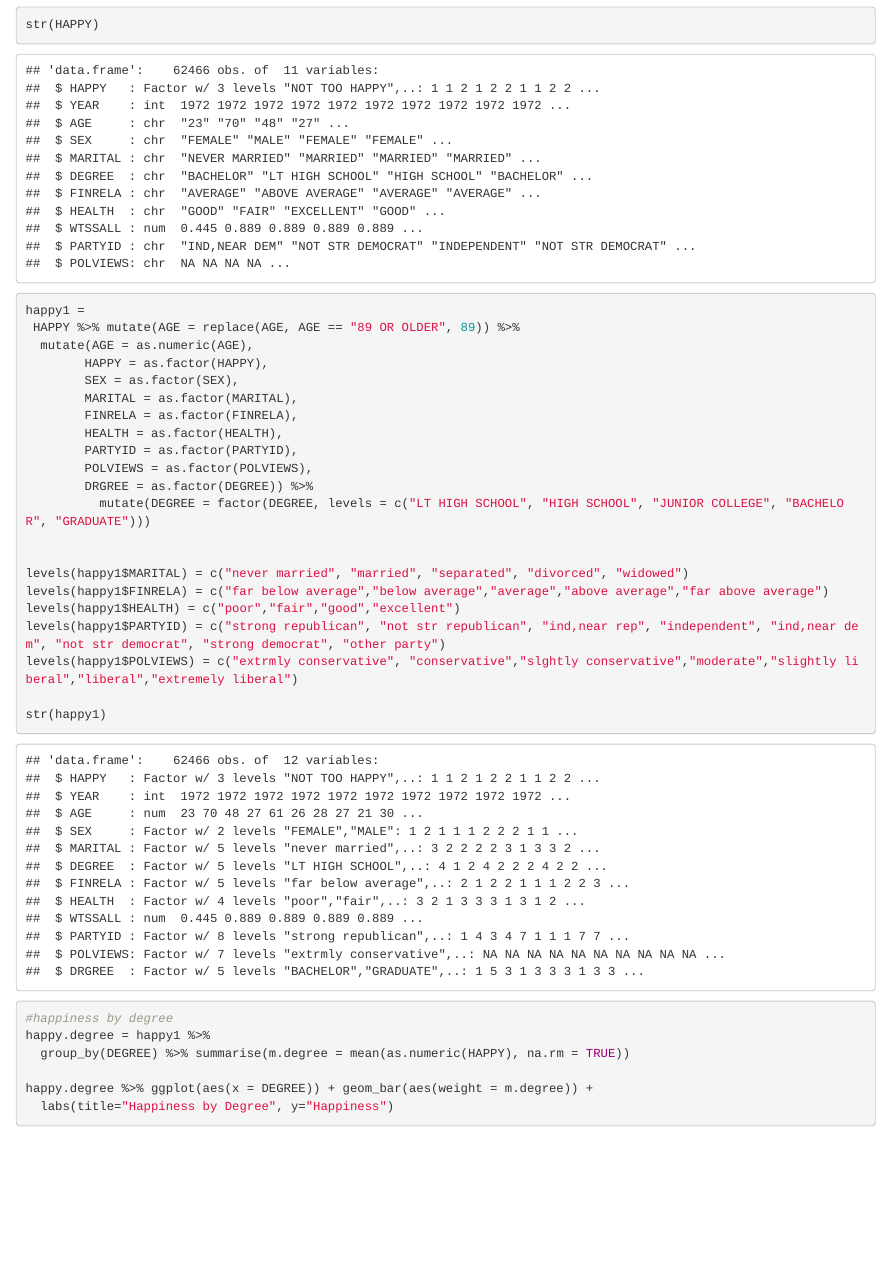
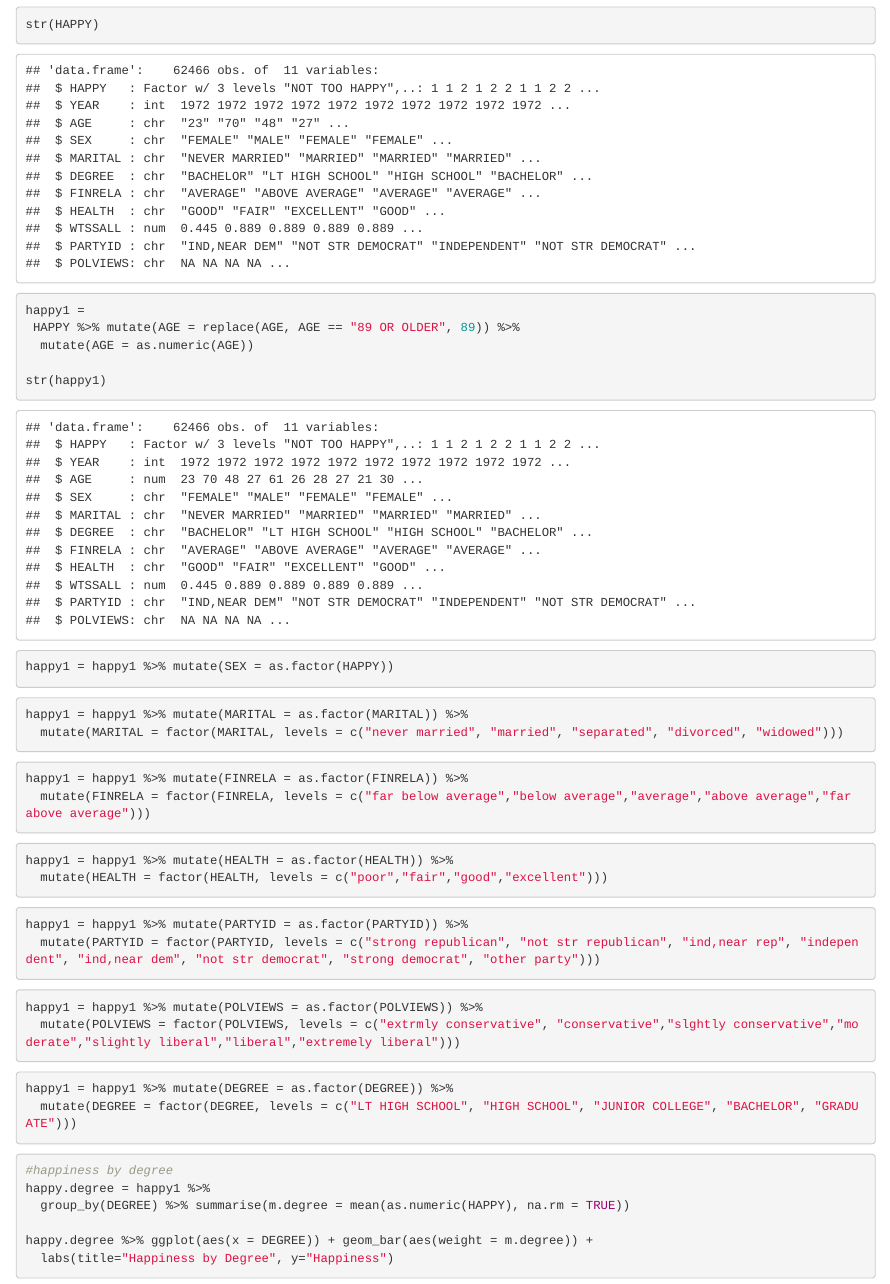
Before and after one commit to natefrank48/homework6, an R Markdown document (hw6.Rmd): the page in a window 1100 px wide, from 310 px down. Rendered offline with R 4.5, knitr and Pandoc, with nearby package versions; some code elsewhere in the file could not run offline.

Commit message:
made new chunks for cleaning each variable

````diff
--- a/hw6.Rmd
+++ b/hw6.Rmd
@@ -30,28 +30,44 @@ Bring all levels of factors into a sensible order. For marital you could e.g. or
 str(HAPPY)
 happy1 =
  HAPPY %>% mutate(AGE = replace(AGE, AGE == "89 OR OLDER", 89)) %>%
-  mutate(AGE = as.numeric(AGE),
-        HAPPY = as.factor(HAPPY),
-        SEX = as.factor(SEX),
-        MARITAL = as.factor(MARITAL),
-        FINRELA = as.factor(FINRELA),
-        HEALTH = as.factor(HEALTH),
-        PARTYID = as.factor(PARTYID),
-        POLVIEWS = as.factor(POLVIEWS),
-        DRGREE = as.factor(DEGREE)) %>%
-          mutate(DEGREE = factor(DEGREE, levels = c("LT HIGH SCHOOL", "HIGH SCHOOL", "JUNIOR COLLEGE", "BACHELOR", "GRADUATE")))
-
-
-levels(happy1$MARITAL) = c("never married", "married", "separated", "divorced", "widowed")
-levels(happy1$FINRELA) = c("far below average","below average","average","above average","far above average")
-levels(happy1$HEALTH) = c("poor","fair","good","excellent")
-levels(happy1$PARTYID) = c("strong republican", "not str republican", "ind,near rep", "independent", "ind,near dem", "not str democrat", "strong democrat", "other party")
-levels(happy1$POLVIEWS) = c("extrmly conservative", "conservative","slghtly conservative","moderate","slightly liberal","liberal","extremely liberal")
+  mutate(AGE = as.numeric(AGE))
 
 str(happy1)
 ```
 
+```{r}
+happy1 = happy1 %>% mutate(SEX = as.factor(HAPPY))
+```
 
+```{r}
+happy1 = happy1 %>% mutate(MARITAL = as.factor(MARITAL)) %>%
+  mutate(MARITAL = factor(MARITAL, levels = c("never married", "married", "separated", "divorced", "widowed")))
+```
+
+```{r}
+happy1 = happy1 %>% mutate(FINRELA = as.factor(FINRELA)) %>%
+  mutate(FINRELA = factor(FINRELA, levels = c("far below average","below average","average","above average","far above average")))
+```
+
+```{r}
+happy1 = happy1 %>% mutate(HEALTH = as.factor(HEALTH)) %>%
+  mutate(HEALTH = factor(HEALTH, levels = c("poor","fair","good","excellent")))
+```
+
+```{r}
+happy1 = happy1 %>% mutate(PARTYID = as.factor(PARTYID)) %>%
+  mutate(PARTYID = factor(PARTYID, levels = c("strong republican", "not str republican", "ind,near rep", "independent", "ind,near dem", "not str democrat", "strong democrat", "other party")))
+```
+
+```{r}
+happy1 = happy1 %>% mutate(POLVIEWS = as.factor(POLVIEWS)) %>%
+  mutate(POLVIEWS = factor(POLVIEWS, levels = c("extrmly conservative", "conservative","slghtly conservative","moderate","slightly liberal","liberal","extremely liberal")))
+```
+
+```{r}
+happy1 = happy1 %>% mutate(DEGREE = as.factor(DEGREE)) %>%
+  mutate(DEGREE = factor(DEGREE, levels = c("LT HIGH SCHOOL", "HIGH SCHOOL", "JUNIOR COLLEGE", "BACHELOR", "GRADUATE")))
+```
 
 ```{r}
 #happiness by degree
````
